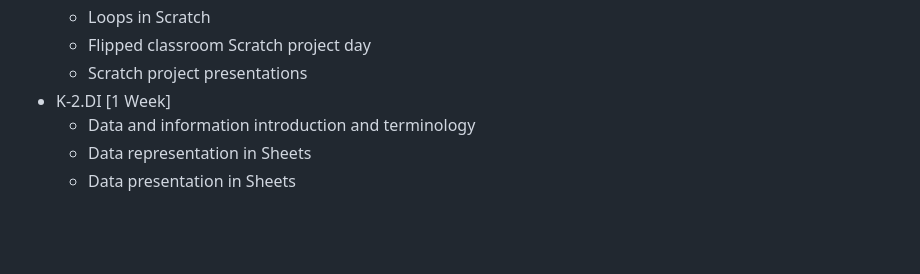
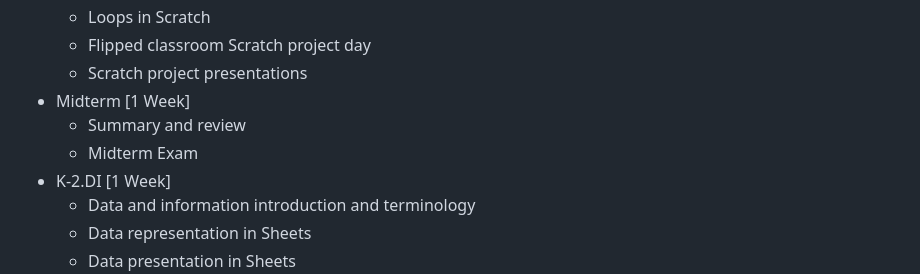
Before and after one commit to jncraton/elementary-computer-science-cpsc1030, a Markdown page: readme.md, the part around the change. GitHub-like rendering; blank space fills up the shorter version.

Commit message:
Add midterm

```diff
--- a/readme.md
+++ b/readme.md
@@ -79,6 +79,9 @@ Topics by Week
     - Loops in Scratch
     - Flipped classroom Scratch project day
     - Scratch project presentations
+- Midterm [1 Week]
+    - Summary and review
+    - Midterm Exam
 - K-2.DI [1 Week]
     - Data and information introduction and terminology
     - Data representation in Sheets
```
